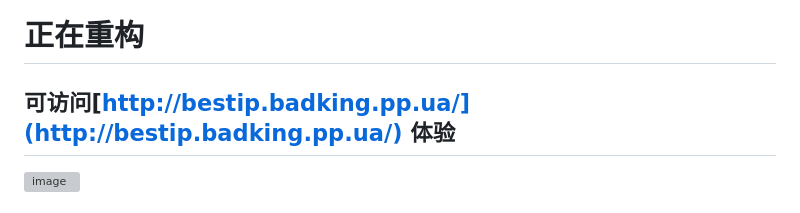
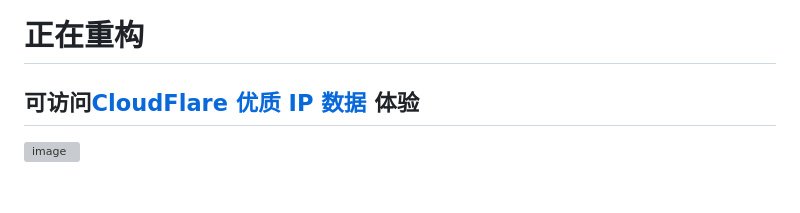
Before and after one commit to kwxos/CF-Ali-DNSpod-ddns-IP, a Markdown page: README.md, the part around the change. Rendered like a GitHub page; grey boxes are pictures that could not be loaded.

```diff
--- a/README.md
+++ b/README.md
@@ -1,6 +1,6 @@
 # 正在重构
 
-## 可访问[http://bestip.badking.pp.ua/](http://bestip.badking.pp.ua/) 体验
+## 可访问[CloudFlare 优质 IP 数据](http://bestip.badking.pp.ua/) 体验
 
 ![image](https://github.com/user-attachments/assets/24a57a0e-42a1-4853-8268-3f545658fecc)
 
```
